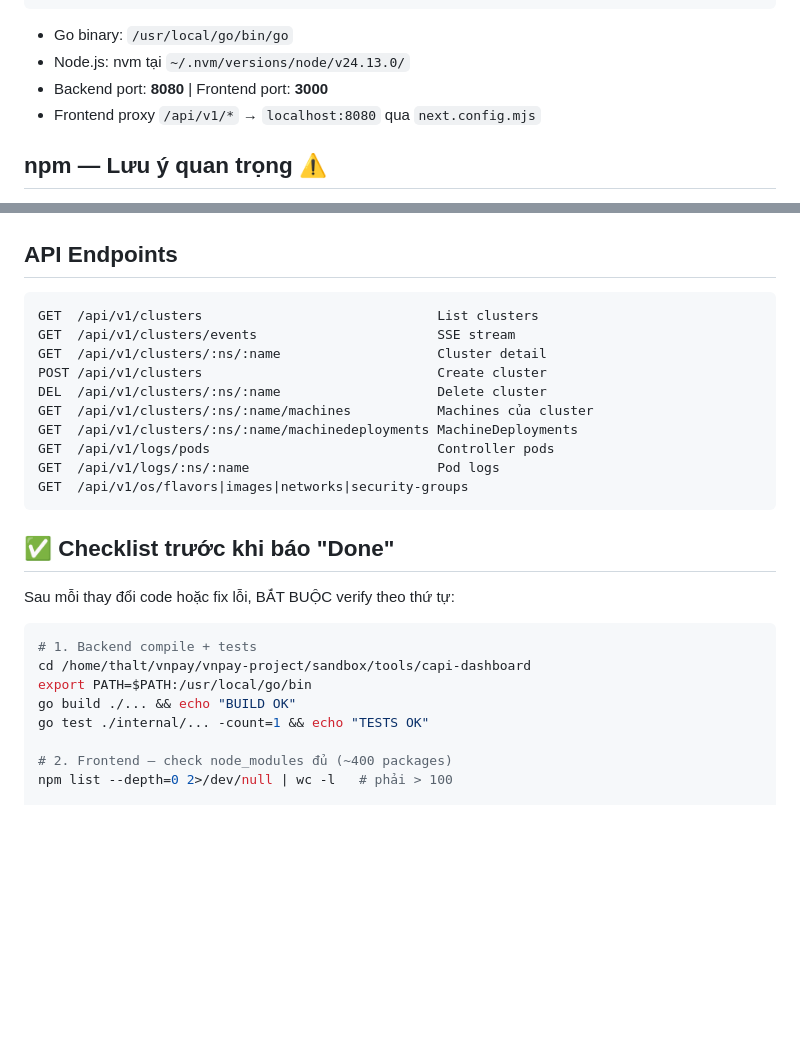
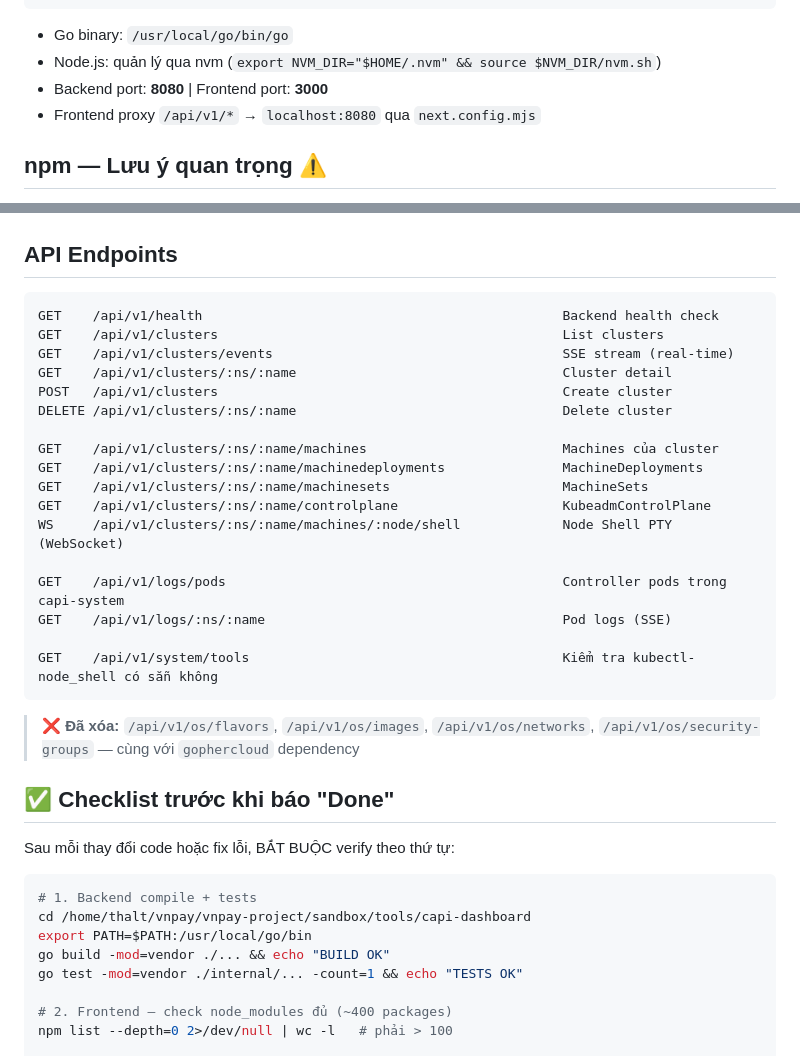
Before and after one commit to devops-autotools/devops-project-capi-dash, a Markdown page: .claude/SKILL.md, 2 parts joined by grey strips. Rendered like a GitHub page; blank space fills up the shorter version.

````diff
--- a/.claude/SKILL.md
+++ b/.claude/SKILL.md
@@ -39,7 +39,7 @@ npm run dev
 ```
 
 - Go binary: `/usr/local/go/bin/go`
-- Node.js: nvm tại `~/.nvm/versions/node/v24.13.0/`
+- Node.js: quản lý qua nvm (`export NVM_DIR="$HOME/.nvm" && source $NVM_DIR/nvm.sh`)
 - Backend port: **8080** | Frontend port: **3000**
 - Frontend proxy `/api/v1/*` → `localhost:8080` qua `next.config.mjs`
 
@@ -77,17 +77,26 @@ make test-coverage
 ## API Endpoints
 
 ```
-GET  /api/v1/clusters                              List clusters
-GET  /api/v1/clusters/events                       SSE stream
-GET  /api/v1/clusters/:ns/:name                    Cluster detail
-POST /api/v1/clusters                              Create cluster
-DEL  /api/v1/clusters/:ns/:name                    Delete cluster
-GET  /api/v1/clusters/:ns/:name/machines           Machines của cluster
-GET  /api/v1/clusters/:ns/:name/machinedeployments MachineDeployments
-GET  /api/v1/logs/pods                             Controller pods
-GET  /api/v1/logs/:ns/:name                        Pod logs
-GET  /api/v1/os/flavors|images|networks|security-groups
+GET    /api/v1/health                                              Backend health check
+GET    /api/v1/clusters                                            List clusters
+GET    /api/v1/clusters/events                                     SSE stream (real-time)
+GET    /api/v1/clusters/:ns/:name                                  Cluster detail
+POST   /api/v1/clusters                                            Create cluster
+DELETE /api/v1/clusters/:ns/:name                                  Delete cluster
+
+GET    /api/v1/clusters/:ns/:name/machines                         Machines của cluster
+GET    /api/v1/clusters/:ns/:name/machinedeployments               MachineDeployments
+GET    /api/v1/clusters/:ns/:name/machinesets                      MachineSets
+GET    /api/v1/clusters/:ns/:name/controlplane                     KubeadmControlPlane
+WS     /api/v1/clusters/:ns/:name/machines/:node/shell             Node Shell PTY (WebSocket)
+
+GET    /api/v1/logs/pods                                           Controller pods trong capi-system
+GET    /api/v1/logs/:ns/:name                                      Pod logs (SSE)
+
+GET    /api/v1/system/tools                                        Kiểm tra kubectl-node_shell có sẵn không
 ```
+
+> ❌ **Đã xóa:** `/api/v1/os/flavors`, `/api/v1/os/images`, `/api/v1/os/networks`, `/api/v1/os/security-groups` — cùng với `gophercloud` dependency
 
 ## ✅ Checklist trước khi báo "Done"
 
@@ -97,8 +106,8 @@ Sau mỗi thay đổi code hoặc fix lỗi, BẮT BUỘC verify theo thứ tự
 # 1. Backend compile + tests
 cd /home/thalt/vnpay/vnpay-project/sandbox/tools/capi-dashboard
 export PATH=$PATH:/usr/local/go/bin
-go build ./... && echo "BUILD OK"
-go test ./internal/... -count=1 && echo "TESTS OK"
+go build -mod=vendor ./... && echo "BUILD OK"
+go test -mod=vendor ./internal/... -count=1 && echo "TESTS OK"
 
 # 2. Frontend — check node_modules đủ (~400 packages)
 npm list --depth=0 2>/dev/null | wc -l   # phải > 100
````
Also changed, not shown: .claude/SKILL-TESTING.md (+21 -0 lines), CLAUDE.md (+1 -1 lines).
